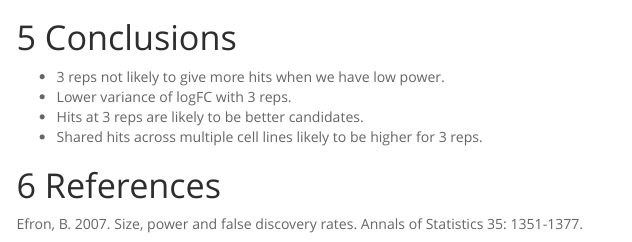
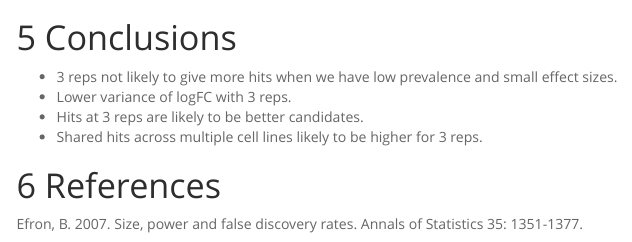
Before and after one commit to alex-kalinka-cruk/fgc_cruk_project_analyses, an R Markdown document (analysis/fgc_0005_2vs3_replicates.Rmd): the page in a window 1100 px wide, from 3360 px down. Rendered offline with R 4.5, knitr and Pandoc, with nearby package versions; some code elsewhere in the file could not run offline; menus at the side of the page are left out.

Commit message:
conclusion amendment.

```diff
--- a/analysis/fgc_0005_2vs3_replicates.Rmd
+++ b/analysis/fgc_0005_2vs3_replicates.Rmd
@@ -402,7 +402,7 @@ roc %>%
 
 # Conclusions
 
-* 3 reps not likely to give more hits when we have low power.
+* 3 reps not likely to give more hits when we have low prevalence and small effect sizes.
 * Lower variance of logFC with 3 reps.
 * Hits at 3 reps are likely to be better candidates.
 * Shared hits across multiple cell lines likely to be higher for 3 reps.
```
